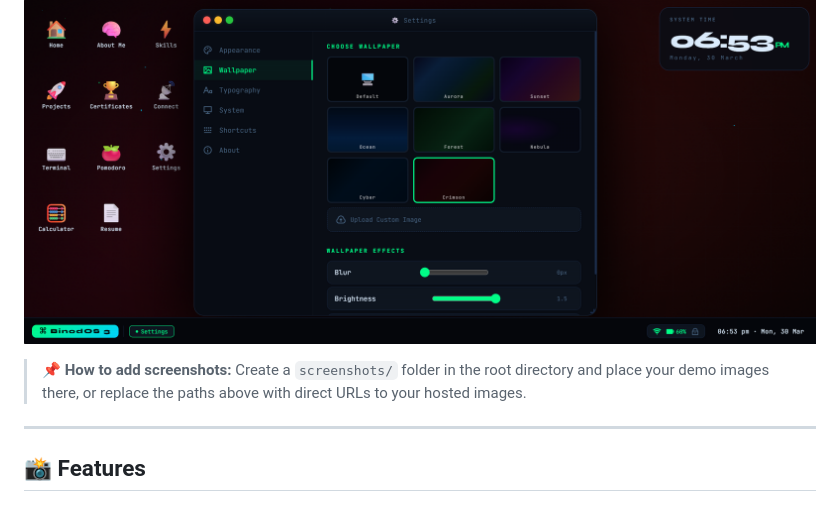
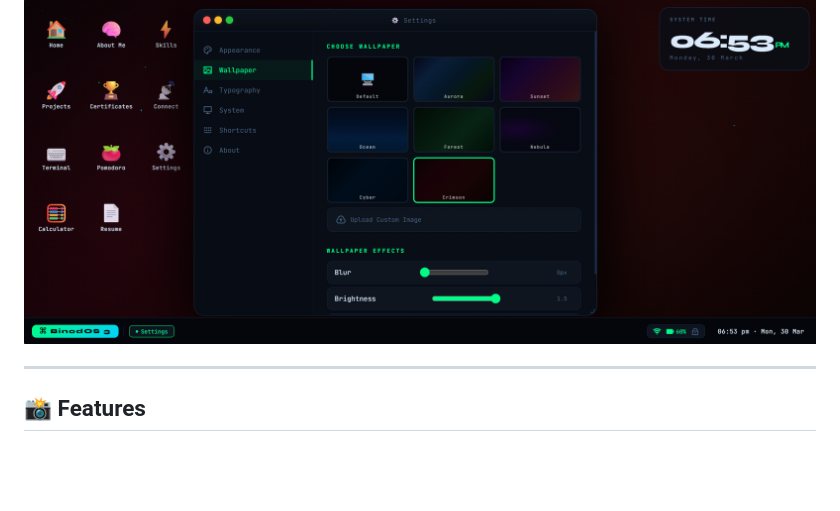
Before and after one commit to binod01nep/web-desktop-portfolio, a Markdown page: README.md, the part around the change. Rendered like a GitHub page; blank space fills up the shorter version.

Commit message:
Revise screenshot addition instructions in README
Updated instructions for adding screenshots in README.

```diff
--- a/README.md
+++ b/README.md
@@ -35,7 +35,7 @@
 <!-- Paste your settings screenshot below -->
 ![Settings](screenshots/settings.png)
 
-> 📌 **How to add screenshots:** Create a `screenshots/` folder in the root directory and place your demo images there, or replace the paths above with direct URLs to your hosted images.
+>
 
 ---
 
```
